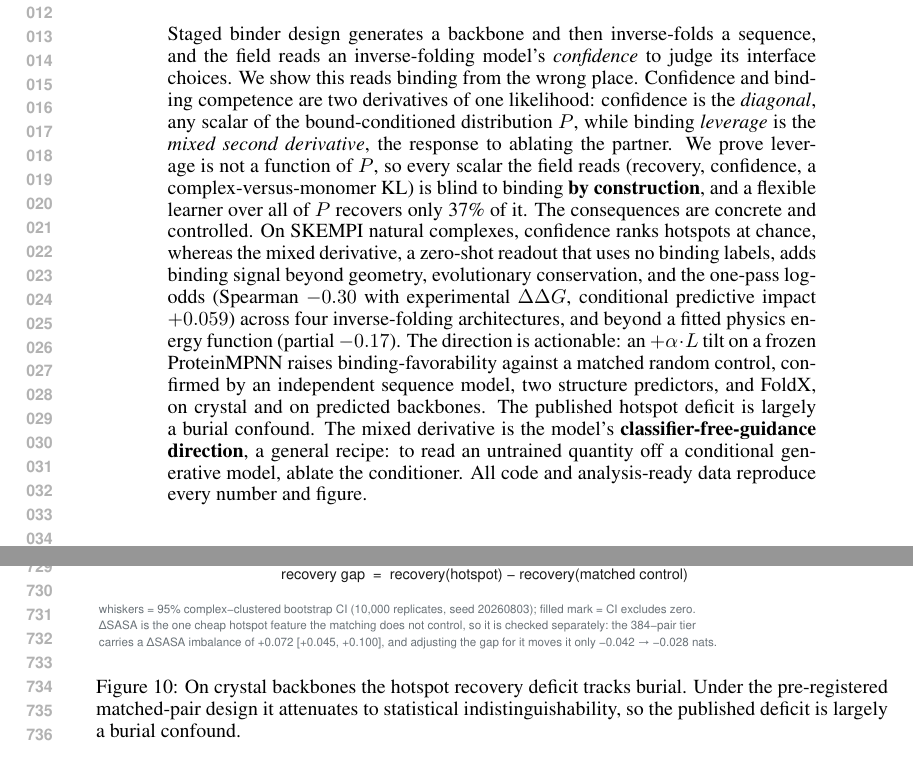
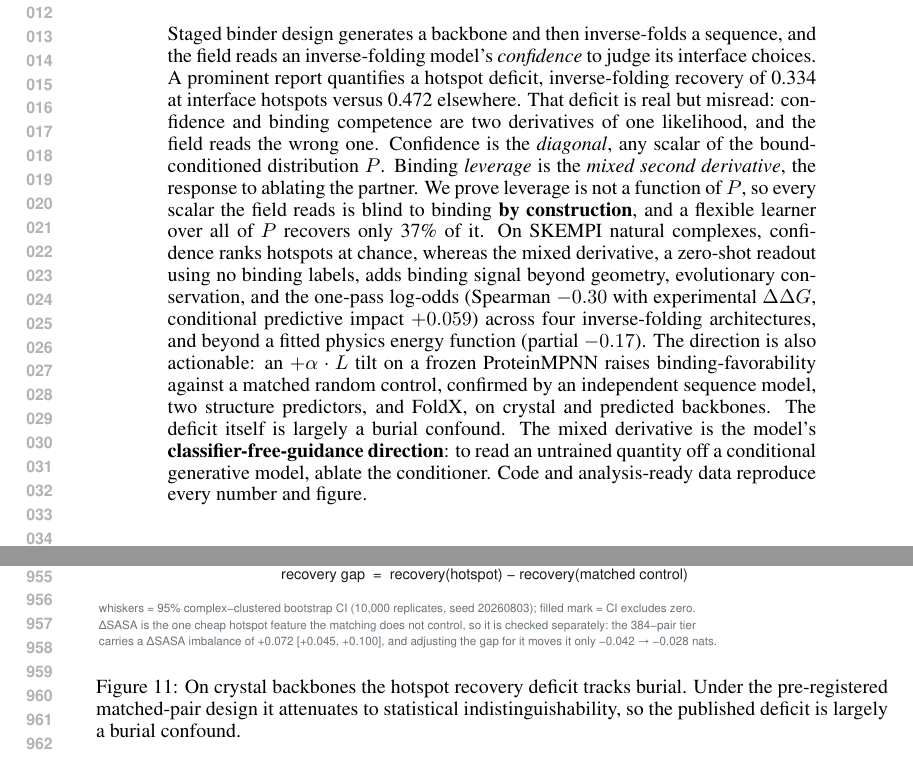
Before and after one commit to chr13b/hotspot-burial-control, a LaTeX paper (latex/main.tex): two parts of pages 1 and 14 of 18 before the commit and two parts of pages 1 and 18 of 19 after it, joined at a grey line, cut so that both start at the same text. Compiled offline with pdfLaTeX.

Commit message:
Trim (stage 1): relocate 8 figures + 2 tables to an appendix; restore the abstract's ProBID anchor
- Moved fig1_decomposition, fig2_featureclass, fig3_doselaw, fig4_coupling, fig5_gradient,
  fig_iptm_steer, fig_deficit_burial, fig_conditioning_tax, and the dose-law and steering-matrix
  tables into a new "Appendix A: Extended figures and tables"; all still \ref'd from the main text.
  Main body kept: overview, FoldX, ladder, predicted-steer figures + feature-class and FoldX tables.
- Abstract: restored the concrete ProBID-Net anchor (0.334 vs 0.472) that the tightening had dropped,
  with the contribution still in the first three sentences; "the deficit itself is a burial confound"
  now refers to a stated number.
- Build clean: 19 pages total, appendix starts p13 (main body ~11, down from ~15), 0 undefined
  citations, no em-dashes, no prose semicolons.
- Next: compress/relocate ~2 pages of secondary §4/§7/§9 prose to land the main body at 9.

Claude-Session: https://claude.ai/code/session_01GANjj26GayPau9zeWCmVSG

```diff
--- a/latex/main.tex
+++ b/latex/main.tex
@@ -34,22 +34,22 @@
 
 \begin{abstract}
 Staged binder design generates a backbone and then inverse-folds a sequence, and the field reads an
-inverse-folding model's \emph{confidence} to judge its interface choices. We show this reads binding from the
-wrong place. Confidence and binding competence are two derivatives of one likelihood: confidence is the
-\emph{diagonal}, any scalar of the bound-conditioned distribution $P$, while binding \emph{leverage} is the
-\emph{mixed second derivative}, the response to ablating the partner. We prove leverage is not a function of $P$,
-so every scalar the field reads (recovery, confidence, a complex-versus-monomer KL) is blind to binding
-\textbf{by construction}, and a flexible learner over all of $P$ recovers only 37\% of it. The consequences are
-concrete and controlled. On SKEMPI natural complexes, confidence ranks hotspots at chance, whereas the mixed
-derivative, a zero-shot readout that uses no binding labels, adds binding signal beyond geometry, evolutionary
-conservation, and the one-pass log-odds (Spearman $-0.30$ with experimental $\Delta\Delta G$, conditional
-predictive impact $+0.059$) across four inverse-folding architectures, and beyond a fitted physics energy function
-(partial $-0.17$). The direction is actionable: an $+\alpha \cdot L$ tilt on a frozen ProteinMPNN raises
-binding-favorability against a matched random control, confirmed by an independent sequence model, two structure
-predictors, and FoldX, on crystal and on predicted backbones. The published hotspot deficit is largely a burial
-confound. The mixed derivative is the model's \textbf{classifier-free-guidance direction}, a general recipe: to
-read an untrained quantity off a conditional generative model, ablate the conditioner. All code and
-analysis-ready data reproduce every number and figure.
+inverse-folding model's \emph{confidence} to judge its interface choices. A prominent report quantifies a hotspot
+deficit, inverse-folding recovery of 0.334 at interface hotspots versus 0.472 elsewhere. That deficit is real but
+misread: confidence and binding competence are two derivatives of one likelihood, and the field reads the wrong
+one. Confidence is the \emph{diagonal}, any scalar of the bound-conditioned distribution $P$. Binding
+\emph{leverage} is the \emph{mixed second derivative}, the response to ablating the partner. We prove leverage is
+not a function of $P$, so every scalar the field reads is blind to binding \textbf{by construction}, and a flexible
+learner over all of $P$ recovers only 37\% of it. On SKEMPI natural complexes, confidence ranks hotspots at
+chance, whereas the mixed derivative, a zero-shot readout using no binding labels, adds binding signal beyond
+geometry, evolutionary conservation, and the one-pass log-odds (Spearman $-0.30$ with experimental $\Delta\Delta
+G$, conditional predictive impact $+0.059$) across four inverse-folding architectures, and beyond a fitted physics
+energy function (partial $-0.17$). The direction is also actionable: an $+\alpha \cdot L$ tilt on a frozen
+ProteinMPNN raises binding-favorability against a matched random control, confirmed by an independent sequence
+model, two structure predictors, and FoldX, on crystal and predicted backbones. The deficit itself is largely a
+burial confound. The mixed derivative is the model's \textbf{classifier-free-guidance direction}: to read an
+untrained quantity off a conditional generative model, ablate the conditioner. Code and analysis-ready data
+reproduce every number and figure.
 \end{abstract}
 
 \section{Introduction}
@@ -523,13 +443,7 @@ comprehensively-scanned complexes, and it dissolves under confound-matching (mat
 positive, burial gives $-0.038$, hydrophobicity $-0.051$, every interval spanning zero). ProBID-Net's deficit is a
 residue-composition and burial confound, and we offer the matched-pair design as a reusable diagnostic protocol.
 
-\begin{figure}[t]
-\centering
-\includegraphics[width=\textwidth]{fig_deficit_burial}
-\caption{On crystal backbones the hotspot recovery deficit tracks burial. Under the pre-registered matched-pair
-design it attenuates to statistical indistinguishability, so the published deficit is largely a burial confound.}
-\label{fig:deficitburial}
-\end{figure}
+% [fig:deficitburial relocated to Appendix A: Extended figures and tables]
 
 \section{The tax lives in the conditioning set}
 
@@ -668,0 +675,8 @@ fetched and checked.
+\label{fig:gradient}
+\end{figure}
+
+\begin{figure}[t]
+\centering
+\includegraphics[width=\textwidth]{fig_deficit_burial}
+\caption{On crystal backbones the hotspot recovery deficit tracks burial. Under the pre-registered matched-pair
+design it attenuates to statistical indistinguishability, so the published deficit is largely a burial confound.}
```
Also changed, not shown: latex/main.pdf, latex/main.tex (213 more changed lines).
